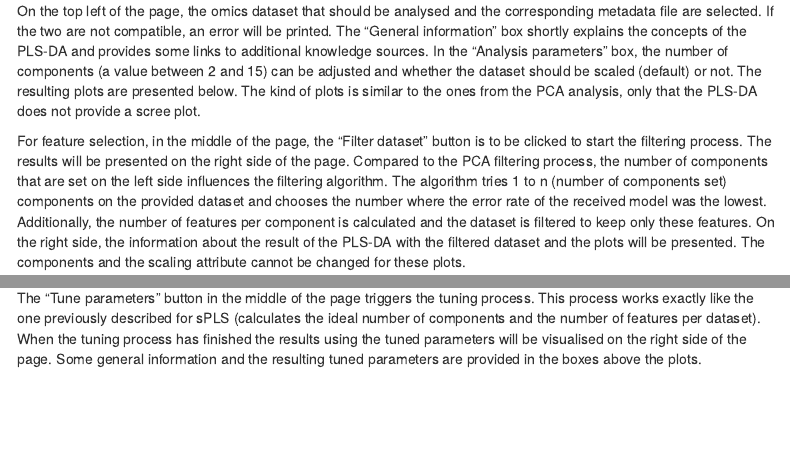
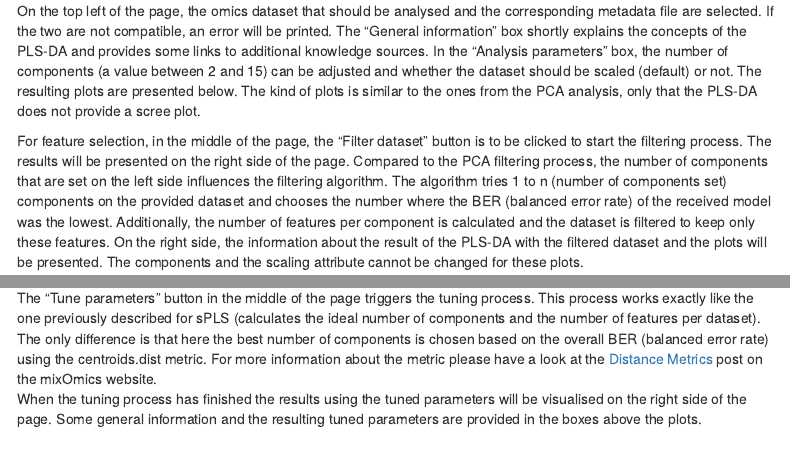
Before and after one commit to MolinLab/Holomics, an R Markdown document (vignettes/Holomics.Rmd): the page in a window 1100 px wide, from 5790 px down, and a second part further down, joined at a grey line. Rendered offline with R 4.5, knitr and Pandoc, with nearby package versions; menus at the side of the page are left out.

Commit message:
Updated vignette

```diff
--- a/vignettes/Holomics.Rmd
+++ b/vignettes/Holomics.Rmd
@@ -202,7 +202,7 @@ The Partial Least Squares Discriminant Analysis (PLS-DA) is also used to analyse
 
 On the top left of the page, the omics dataset that should be analysed and the corresponding metadata file are selected. If the two are not compatible, an error will be printed. The "General information" box shortly explains the concepts of the PLS-DA and provides some links to additional knowledge sources. In the "Analysis parameters" box, the number of components (a value between 2 and 15) can be adjusted and whether the dataset should be scaled (default) or not. The resulting plots are presented below. The kind of plots is similar to the ones from the PCA analysis, only that the PLS-DA does not provide a scree plot.
 
-For feature selection, in the middle of the page, the "Filter dataset" button is to be clicked to start the filtering process. The results will be presented on the right side of the page. Compared to the PCA filtering process, the number of components that are set on the left side influences the filtering algorithm. The algorithm tries 1 to n (number of components set) components on the provided dataset and chooses the number where the error rate of the received model was the lowest. Additionally, the number of features per component is calculated and the dataset is filtered to keep only these features. On the right side, the information about the result of the PLS-DA with the filtered dataset and the plots will be presented. The components and the scaling attribute cannot be changed for these plots.
+For feature selection, in the middle of the page, the "Filter dataset" button is to be clicked to start the filtering process. The results will be presented on the right side of the page. Compared to the PCA filtering process, the number of components that are set on the left side influences the filtering algorithm. The algorithm tries 1 to n (number of components set) components on the provided dataset and chooses the number where the BER (balanced error rate) of the received model was the lowest. Additionally, the number of features per component is calculated and the dataset is filtered to keep only these features. On the right side, the information about the result of the PLS-DA with the filtered dataset and the plots will be presented. The components and the scaling attribute cannot be changed for these plots.
 
 Additionally, the filtered dataset can be downloaded in the .xlsx file format through the "Save filtered data" button, which will appear after the filtering process has finished. Also, the filtered dataset will automatically be saved in the running <b>Holomics</b> application to be used later for the multi-omics analysis.
 
@@ -233,7 +233,8 @@ The multi-omics analysis is done by applying DIABLO framework of mixOmics, which
 
 On the top, the datasets are added and  the corresponding metadata file is selected. On the left side of the page some general information is provided and the possibility to manipulate the analysis parameters is given in the "Analysis parameters" box. Here, the value of the design matrix used by the analysis can be adjusted. The design matrix indicates whether there are prior known or calculated correlations between the datasets, which should be taken into consideration. For now, <b>Holomics</b> only allows to set one correlation value over the entire matrix, which will be used for all pairwise correlations.
 
-The "Tune parameters" button in the middle of the page triggers the tuning process. This process works exactly like the one previously described for sPLS (calculates the ideal number of components and the number of features per dataset). When the tuning process has finished the results using the tuned parameters will be visualised on the right side of the page. Some general information and the resulting tuned parameters are provided in the boxes above the plots.
+The "Tune parameters" button in the middle of the page triggers the tuning process. This process works exactly like the one previously described for sPLS (calculates the ideal number of components and the number of features per dataset). The only difference is that here the best number of components is chosen based on the overall BER (balanced error rate) using the centroids.dist metric. For more information about the metric please have a look at the <a href="http://mixomics.org/methods/distance-metrics/" rel="noreferrer noopener" target="_blank">Distance Metrics</a> post on the mixOmics website. <br>
+When the tuning process has finished the results using the tuned parameters will be visualised on the right side of the page. Some general information and the resulting tuned parameters are provided in the boxes above the plots.
 
 (ref:DIABLO) Visualisation of the DIABLO page used with a metabolites, transcriptomics and microbiomics dataset. On the left side the original datasets are used for the plots. Here, the circos plot is opened, which shows the correlation between the features of the datasets. On the right side the tuned datasets are used. For the tuning process three components where calculated (number was set on the left side) and also here the ciros plot is opened and shows the effect of the tuning process.
 
```
